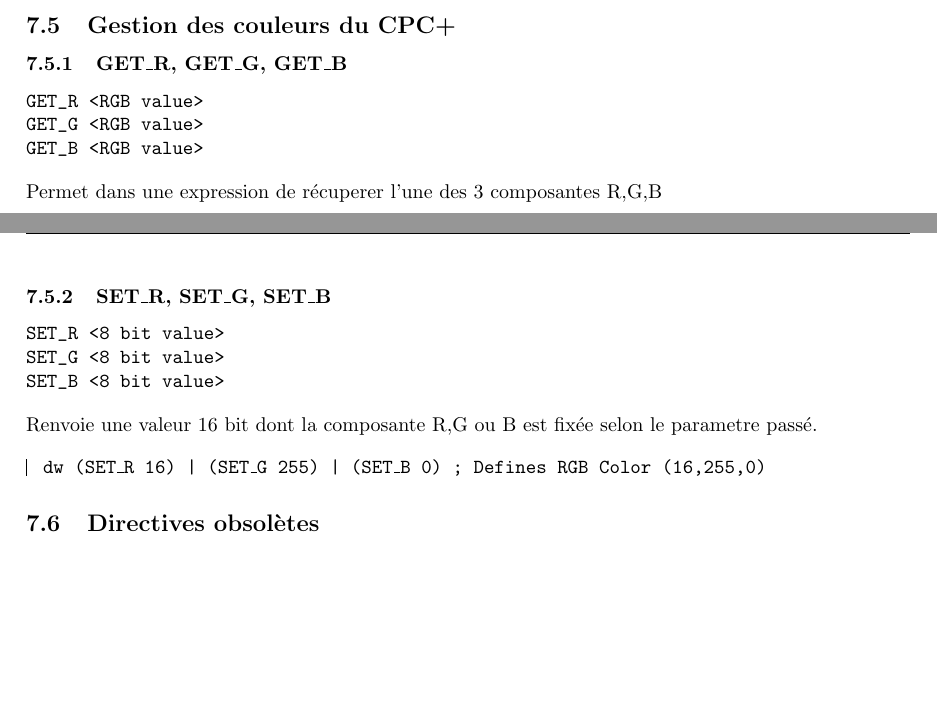
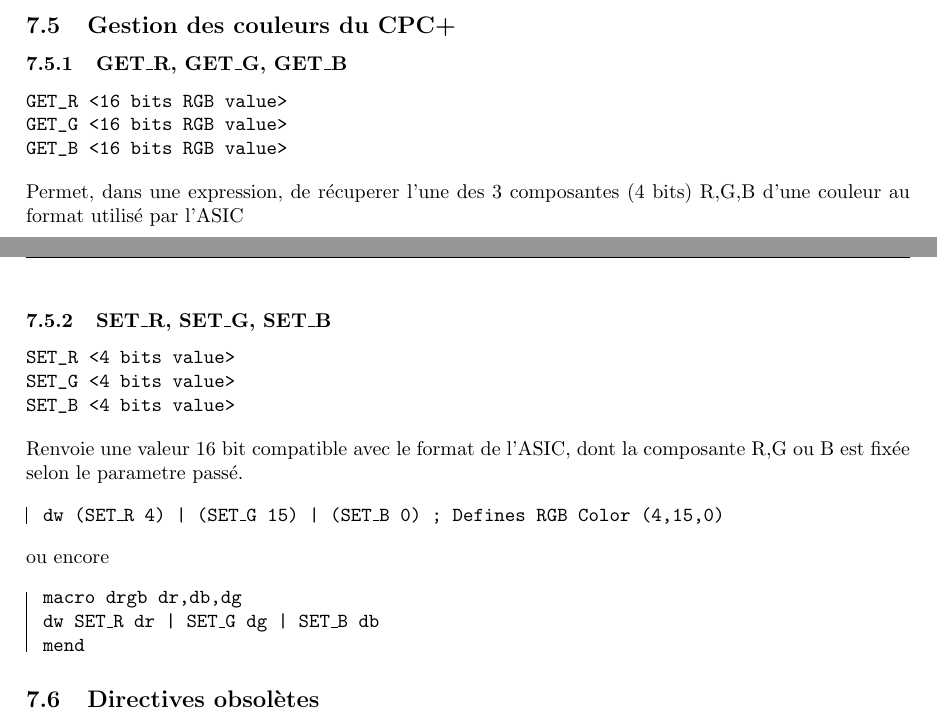
Before and after one commit to sikorama/rasm-doc, a LaTeX document (src/rasm_fr.tex, which reads src/cpc.tex): two parts of pages 31 and 32 of 47, joined at a grey line, cut so that both start at the same text, the shorter picture padded with empty space. Compiled offline with pdfLaTeX.

Commit message:
fix RGB format (4 bits)

```diff
--- a/src/cpc.tex
+++ b/src/cpc.tex
@@ -426,36 +426,42 @@
 \subsubsection{GET\_R, GET\_G, GET\_B}
 
 \begin{verbatim}
-GET_R <RGB value>
-GET_G <RGB value>
-GET_B <RGB value>
+GET_R <16 bits RGB value>
+GET_G <16 bits RGB value>
+GET_B <16 bits RGB value>
 \end{verbatim}
 
 \begin{xfr}
-Permet dans une expression de récuperer l'une des 3 composantes R,G,B
+Permet, dans une expression, de récuperer l'une des 3 composantes (4 bits) R,G,B d'une couleur au format utilisé par l'ASIC
 \end{xfr}
 
 \begin{xen}
-Use this in an expression, in order to get one of the color (R,G,B) component
+Use this in an expression, in order to get one of the 4 bit component of a 16 bit color as used in the ASIC
 \end{xen}
 
 \subsubsection{SET\_R, SET\_G, SET\_B}
 \begin{verbatim}
-SET_R <8 bit value>
-SET_G <8 bit value>
-SET_B <8 bit value>
+SET_R <4 bits value>
+SET_G <4 bits value>
+SET_B <4 bits value>
 \end{verbatim}
 
 \begin{xfr}
-Renvoie une valeur 16 bit dont la composante R,G ou B est fixée selon le parametre passé.
+Renvoie une valeur 16 bit compatible avec le format de l'ASIC, dont la composante R,G ou B est fixée selon le parametre passé.
 \end{xfr}
 
 \begin{xen}
-Returns a 16 bit value where the value of the color component (R,G,B) is set
+Returns a 16 bit value where the 4-bit value of the color component (R,G,B) is set
 \end{xen}
 
 \begin{code}
-dw (SET\_R 16) | (SET\_G 255) | (SET\_B 0) ; Defines RGB Color (16,255,0)
+  dw (SET\_R 4) | (SET\_G 15) | (SET\_B 0) ; Defines RGB Color  (4,15,0)
+\end{code}
+\xlang{ou encore}{you also can define your own macro like this:}
+\begin{code}
+  macro drgb dr,db,dg
+  dw SET\_R {dr} | SET\_G {dg} | SET\_B {db}
+  mend
 \end{code}
 
 
```
Also changed, not shown: src/main.tex (+1 -1 lines), src/Makefile.
